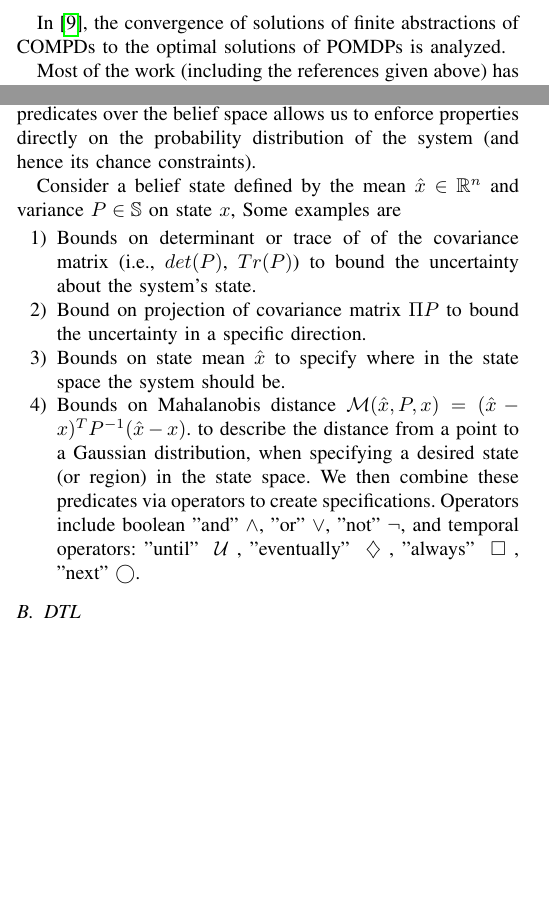
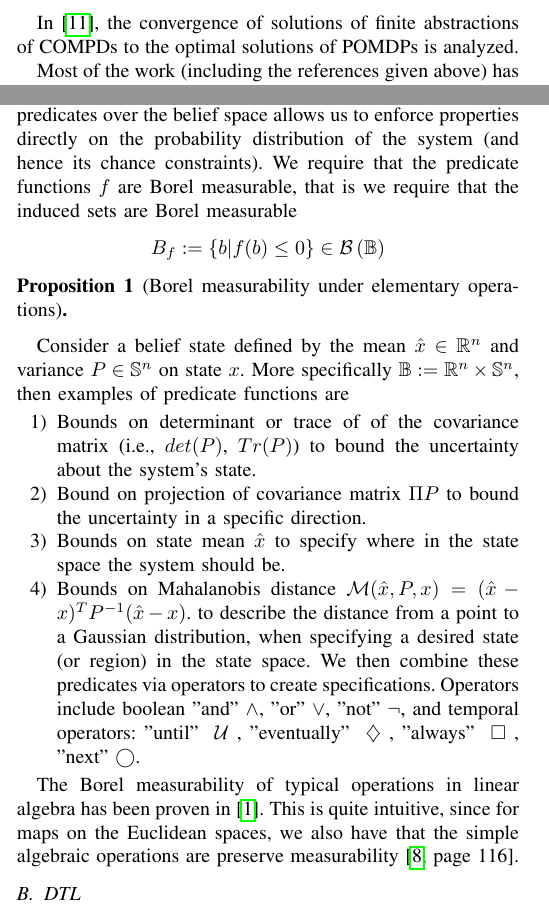
Before and after one commit to Aliaghajpl/BestNew, a LaTeX paper (BeliefSpaceTemporalLogic/3_FormalAbstraction inLTLUnderUncertainty.tex): two parts of the columns of pages 1 and 2 of 3, joined at a grey line, cut so that both start at the same text, the shorter picture padded with empty space. Compiled offline with pdfLaTeX.

Commit message:
Update Predicates

```diff
--- a/BeliefSpaceTemporalLogic/3_FormalAbstraction inLTLUnderUncertainty.tex
+++ b/BeliefSpaceTemporalLogic/3_FormalAbstraction inLTLUnderUncertainty.tex
@@ -261,8 +261,14 @@ The disturbance signal $w$ is zero mean independently and identically   distribu
 
 
      Predicate $f\leq 0$ is defined as a function $f:\mathbb{B}\rightarrow \mathbb{R}$ that encodes constraints or properties over belief space. Defining predicates over the belief space allows us to enforce properties directly on the probability distribution of the system (and hence its chance constraints).
+     We require that the predicate functions $f$ are Borel measurable, that is we require that the induced sets  are Borel measurable
+     \[B_f:=\{b|f(b)\leq 0\}\in \borel{\mathbb B}\]
 
-     Consider a belief state defined by the mean $\hat x\in \mathbb R^n $ and variance $P\in \S$ on state $x$, Some examples are \begin{enumerate}
+     \begin{prop}[Borel measurability under elementary operations]
+
+     \end{prop}
+
+     Consider a belief state defined by the mean $\hat x\in \mathbb R^n $ and variance $P\in \S^n$ on state $x$. More specifically $\mathbb B:=\mathbb R^n\times \S^n$,  then examples of predicate functions are  \begin{enumerate}
  	\item Bounds on determinant or trace of of the covariance matrix (i.e., $det(P)$, $Tr(P)$) to  bound the uncertainty about the system's state.
  	\item Bound on projection of covariance matrix $\Pi P$ to bound the uncertainty in a specific direction.
    \item   Bounds on state mean $\hat{x}$ to specify
@@ -271,8 +277,9 @@ The disturbance signal $w$ is zero mean independently and identically   distribu
     to describe the distance from a point to a Gaussian distribution, when specifying a desired state (or region) in the state space. We then combine these predicates via operators to create specifications. Operators include boolean "and" $\andltl$, "or" $\orltl$, "not" $\notltl$, and temporal operators: "until" $\Until$, "eventually" $\Event$, "always" $\Always$, "next" $\Next$.
     \end{enumerate}
 
-    %\pr{Structure of the formulae}
-    %Parts of the formulae is not part of the syntax but rather ... In particular $|$ defines option. For example, $\phi::=A | B$ means specification $\phi$ can be either $A$ or $B$. Example: an arithmetic expression has the following syntax grammar $expr::= c | x | expr + expr | expr - expr | expr * expr | expr / expr$.
+    The Borel measurability of typical operations in linear algebra
+   has been proven in \cite{azoff1974borel}.
+  This is quite intuitive, since for maps on the Euclidean spaces, we also have that the simple algebraic operations are preserve measurability \cite[page 116]{lang1993real}.
 
     \subsection{DTL}
     If $\BF{b} = b^0b^1 \ldots \in \CA{G}^{\omega}$,
```
Also changed, not shown: BeliefSpaceTemporalLogic/references.bib (+19 -0 lines).
